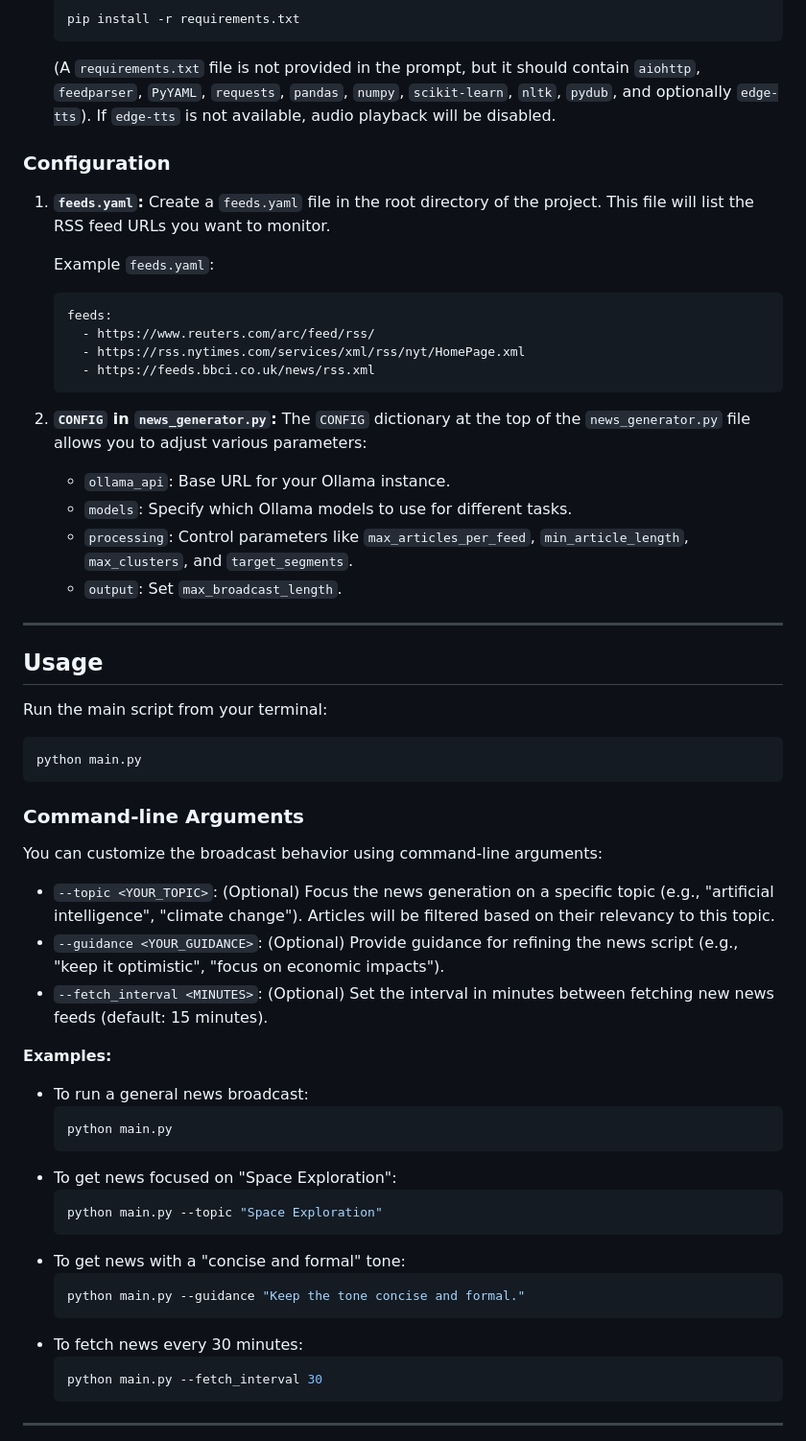
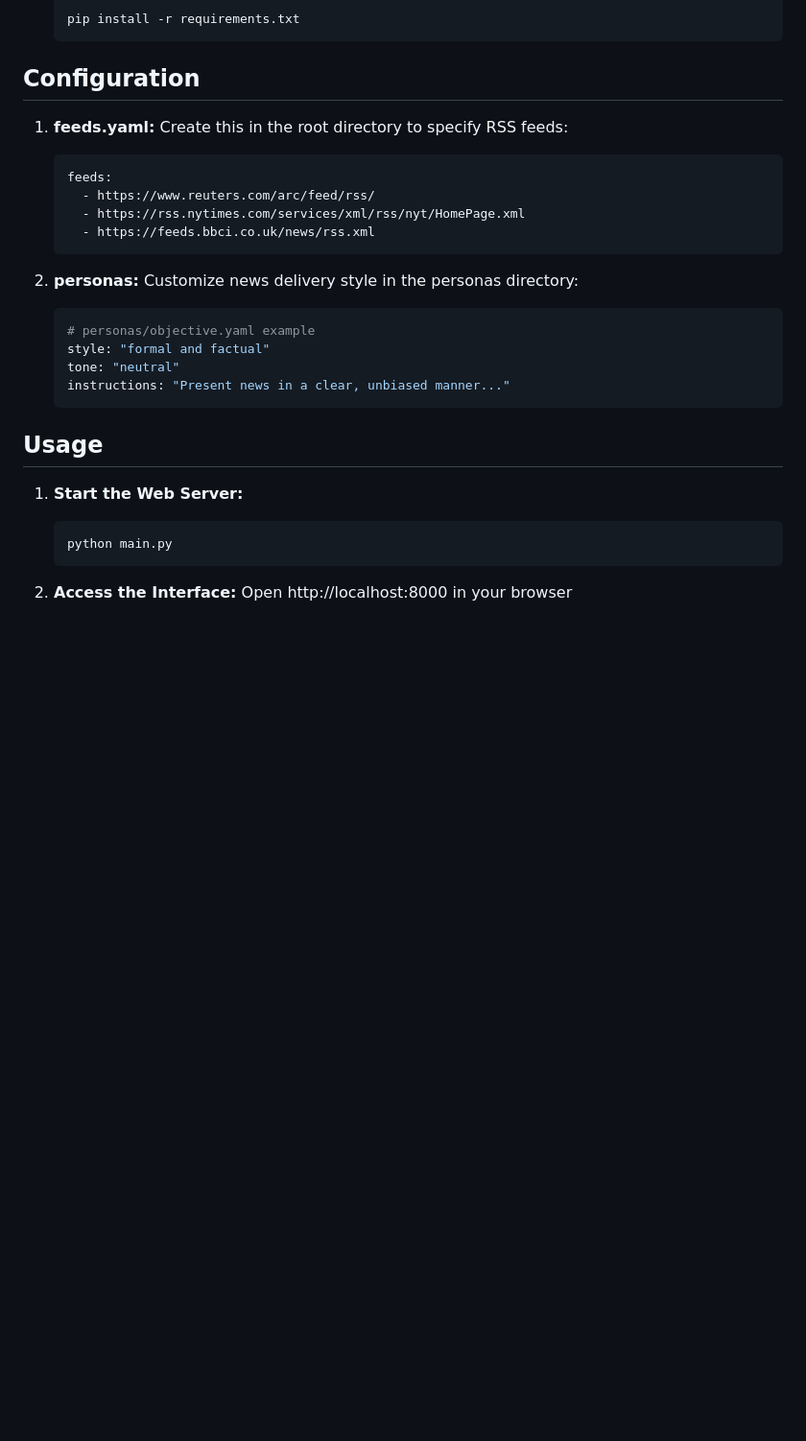
Before and after one commit to kliewerdaniel/news23, a Markdown page: README.md, the part around one of its changes. Shown at 96% size. GitHub-like rendering; blank space fills up the shorter version.

````diff
--- a/README.md
+++ b/README.md
@@ -65,14 +59,10 @@ Before you begin, ensure you have the following installed:
     ```bash
     pip install -r requirements.txt
     ```
-    (A `requirements.txt` file is not provided in the prompt, but it should contain `aiohttp`, `feedparser`, `PyYAML`, `requests`, `pandas`, `numpy`, `scikit-learn`, `nltk`, `pydub`, and optionally `edge-tts`). If `edge-tts` is not available, audio playback will be disabled.
 
-### Configuration
+## Configuration
 
-1.  **`feeds.yaml`:** Create a `feeds.yaml` file in the root directory of the project. This file will list the RSS feed URLs you want to monitor.
-
-    Example `feeds.yaml`:
-
+1. **feeds.yaml:** Create this in the root directory to specify RSS feeds:
     ```yaml
     feeds:
       - https://www.reuters.com/arc/feed/rss/
@@ -80,49 +70,21 @@ Before you begin, ensure you have the following installed:
       - https://feeds.bbci.co.uk/news/rss.xml
     ```
 
-2.  **`CONFIG` in `news_generator.py`:** The `CONFIG` dictionary at the top of the `news_generator.py` file allows you to adjust various parameters:
-
-      * `ollama_api`: Base URL for your Ollama instance.
-      * `models`: Specify which Ollama models to use for different tasks.
-      * `processing`: Control parameters like `max_articles_per_feed`, `min_article_length`, `max_clusters`, and `target_segments`.
-      * `output`: Set `max_broadcast_length`.
-
------
+2. **personas:** Customize news delivery style in the personas directory:
+    ```yaml
+    # personas/objective.yaml example
+    style: "formal and factual"
+    tone: "neutral"
+    instructions: "Present news in a clear, unbiased manner..."
+    ```
 
 ## Usage
 
-Run the main script from your terminal:
-
-```bash
-python main.py
-```
-
-### Command-line Arguments
-
-You can customize the broadcast behavior using command-line arguments:
-
-  * `--topic <YOUR_TOPIC>`: (Optional) Focus the news generation on a specific topic (e.g., "artificial intelligence", "climate change"). Articles will be filtered based on their relevancy to this topic.
-  * `--guidance <YOUR_GUIDANCE>`: (Optional) Provide guidance for refining the news script (e.g., "keep it optimistic", "focus on economic impacts").
-  * `--fetch_interval <MINUTES>`: (Optional) Set the interval in minutes between fetching new news feeds (default: 15 minutes).
-
-**Examples:**
-
-  * To run a general news broadcast:
+1. **Start the Web Server:**
     ```bash
     python main.py
     ```
-  * To get news focused on "Space Exploration":
-    ```bash
-    python main.py --topic "Space Exploration"
-    ```
-  * To get news with a "concise and formal" tone:
-    ```bash
-    python main.py --guidance "Keep the tone concise and formal."
-    ```
-  * To fetch news every 30 minutes:
-    ```bash
-    python main.py --fetch_interval 30
-    ```
 
------
+2. **Access the Interface:**
+   Open http://localhost:8000 in your browser
 
````
Also changed, not shown: other parts of README.md (+91 -114 lines).
